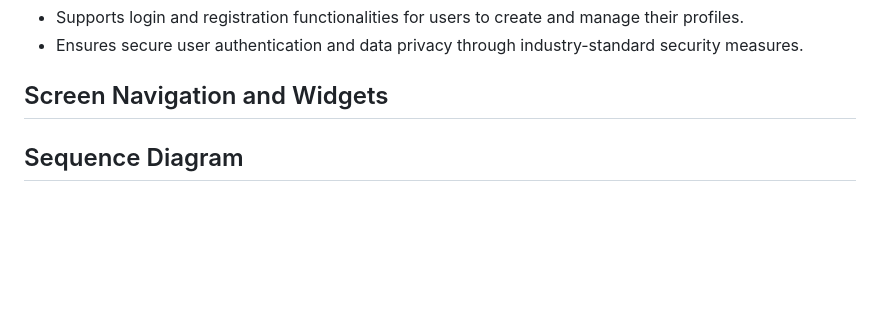
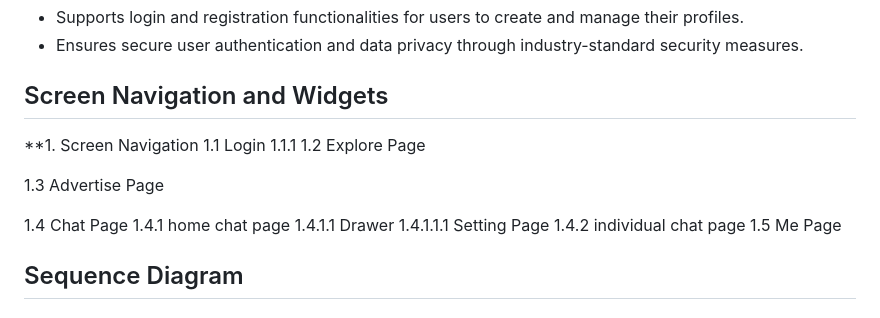
Before and after one commit to nazim98/amal-tech-repair, a Markdown page: README.md, the part around the change. Drawn GitHub-style; blank space fills up the shorter version.

```diff
--- a/README.md
+++ b/README.md
@@ -87,6 +87,19 @@ The Amal Tech Repair app aims to provide a hassle-free repair experience by offe
 - Ensures secure user authentication and data privacy through industry-standard security measures.
 
 ## Screen Navigation and Widgets
+**1. Screen Navigation
+1.1 Login
+   1.1.1
+1.2 Explore Page
+
+1.3 Advertise Page
+
+1.4 Chat Page
+   1.4.1 home chat page
+      1.4.1.1 Drawer
+         1.4.1.1.1 Setting Page
+   1.4.2 individual chat page
+1.5 Me Page
 
 ## Sequence Diagram
 
```
